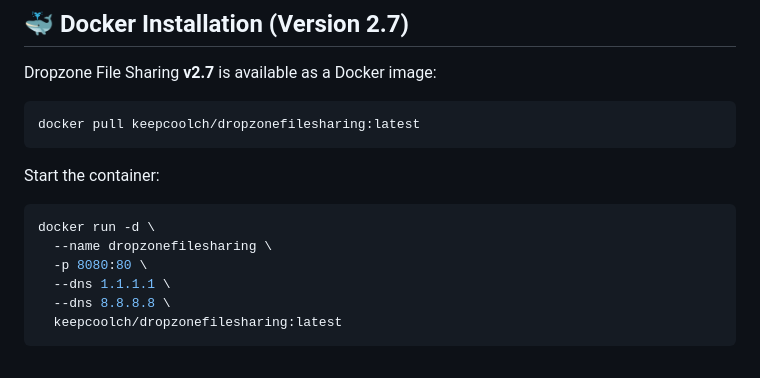
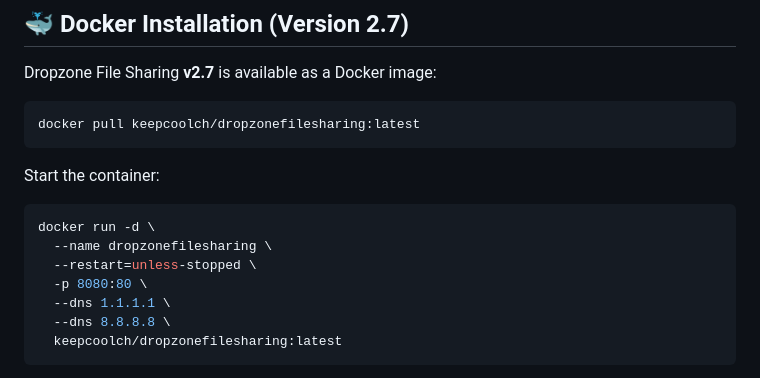
Before and after one commit to KeepCoolCH/DropzoneFileSharing, a Markdown page: README.md, the part around the change. Drawn GitHub-style.

````diff
--- a/README.md
+++ b/README.md
@@ -90,6 +90,7 @@ Start the container:
 ```bash
 docker run -d \
   --name dropzonefilesharing \
+  --restart=unless-stopped \
   -p 8080:80 \
   --dns 1.1.1.1 \
   --dns 8.8.8.8 \
````
